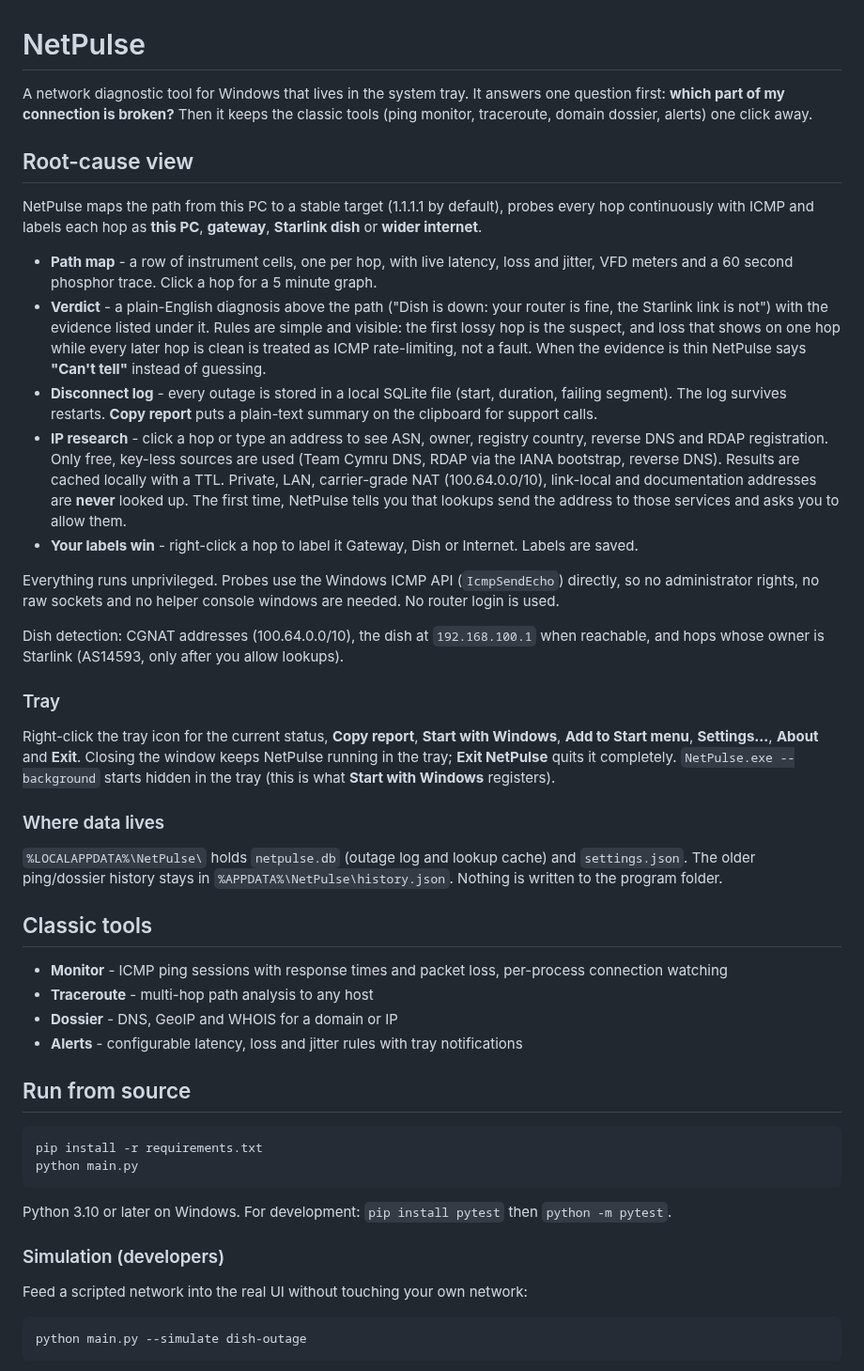
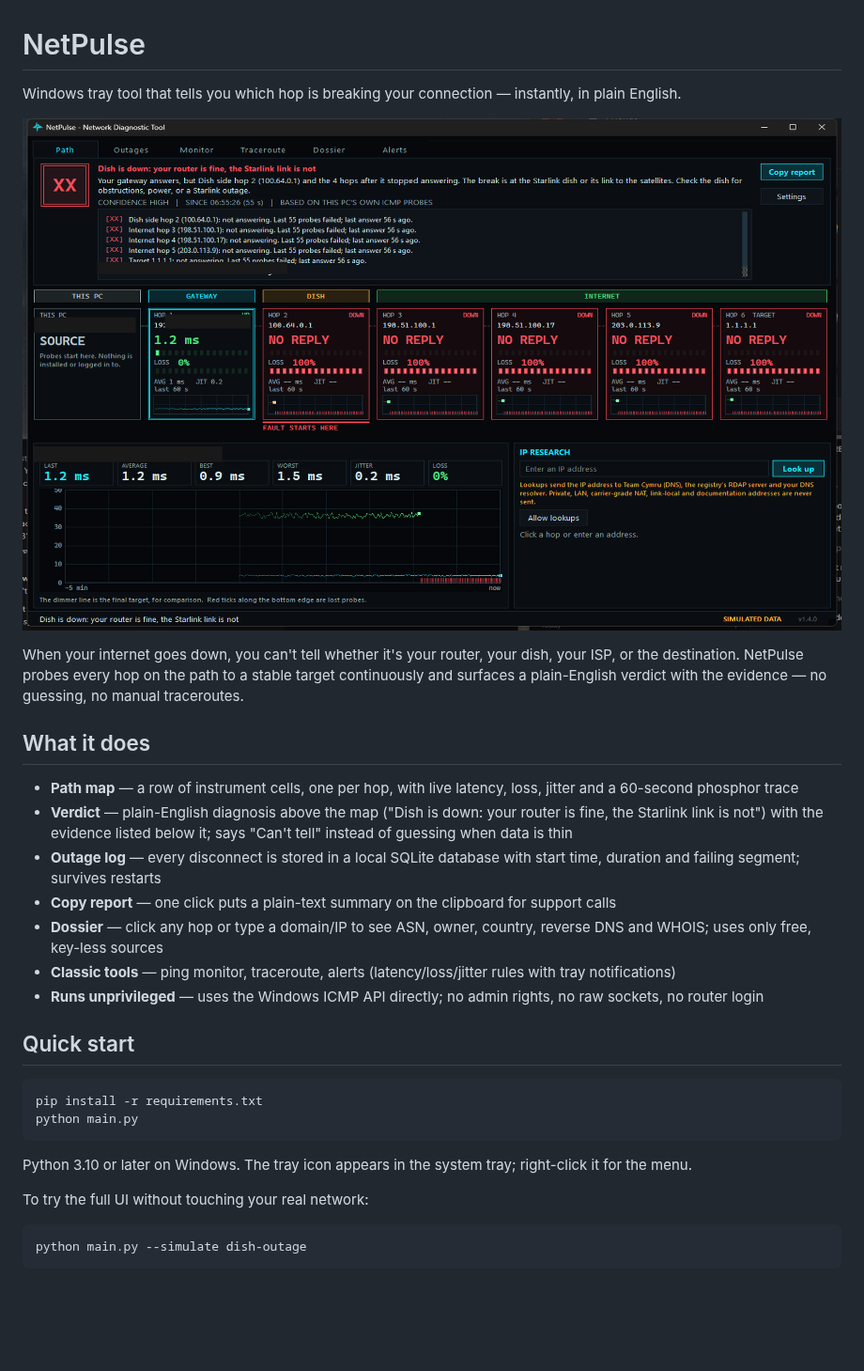
Before and after one commit to kilrkrow/netpulse, a Markdown page: README.md, the part around one of its changes. Shown at 94% size. GitHub-like rendering; pictures changed too: docs/screenshots/hero.png (added); blank space fills up the shorter version.

Commit message:
Docs: refreshed README and screenshots
Rewrites README in house style with one-line pitch, What it does,
Quick start, Screenshots and Feedback sections. Adds hero.png
(1600x1000 path map, dish-outage simulation, LAN IPs redacted),
feature-dossier.png (1600x1116 Dossier tab, example.com lookup),
and feature-outages.png (1600x1123 Disconnect Log).

Co-Authored-By: Claude Sonnet 4.6 <noreply@anthropic.com>

````diff
--- a/README.md
+++ b/README.md
@@ -1,48 +1,31 @@
 # NetPulse
 
-A network diagnostic tool for Windows that lives in the system tray. It answers one question first: **which part of my connection is broken?** Then it keeps the classic tools (ping monitor, traceroute, domain dossier, alerts) one click away.
+Windows tray tool that tells you which hop is breaking your connection — instantly, in plain English.
 
-## Root-cause view
+![NetPulse path map showing a Starlink dish outage with FAULT STARTS HERE marker](docs/screenshots/hero.png)
 
-NetPulse maps the path from this PC to a stable target (1.1.1.1 by default), probes every hop continuously with ICMP and labels each hop as **this PC**, **gateway**, **Starlink dish** or **wider internet**.
+When your internet goes down, you can't tell whether it's your router, your dish, your ISP, or the destination. NetPulse probes every hop on the path to a stable target continuously and surfaces a plain-English verdict with the evidence — no guessing, no manual traceroutes.
 
-- **Path map** - a row of instrument cells, one per hop, with live latency, loss and jitter, VFD meters and a 60 second phosphor trace. Click a hop for a 5 minute graph.
-- **Verdict** - a plain-English diagnosis above the path ("Dish is down: your router is fine, the Starlink link is not") with the evidence listed under it. Rules are simple and visible: the first lossy hop is the suspect, and loss that shows on one hop while every later hop is clean is treated as ICMP rate-limiting, not a fault. When the evidence is thin NetPulse says **"Can't tell"** instead of guessing.
-- **Disconnect log** - every outage is stored in a local SQLite file (start, duration, failing segment). The log survives restarts. **Copy report** puts a plain-text summary on the clipboard for support calls.
-- **IP research** - click a hop or type an address to see ASN, owner, registry country, reverse DNS and RDAP registration. Only free, key-less sources are used (Team Cymru DNS, RDAP via the IANA bootstrap, reverse DNS). Results are cached locally with a TTL. Private, LAN, carrier-grade NAT (100.64.0.0/10), link-local and documentation addresses are **never** looked up. The first time, NetPulse tells you that lookups send the address to those services and asks you to allow them.
-- **Your labels win** - right-click a hop to label it Gateway, Dish or Internet. Labels are saved.
+## What it does
 
-Everything runs unprivileged. Probes use the Windows ICMP API (`IcmpSendEcho`) directly, so no administrator rights, no raw sockets and no helper console windows are needed. No router login is used.
+- **Path map** — a row of instrument cells, one per hop, with live latency, loss, jitter and a 60-second phosphor trace
+- **Verdict** — plain-English diagnosis above the map ("Dish is down: your router is fine, the Starlink link is not") with the evidence listed below it; says "Can't tell" instead of guessing when data is thin
+- **Outage log** — every disconnect is stored in a local SQLite database with start time, duration and failing segment; survives restarts
+- **Copy report** — one click puts a plain-text summary on the clipboard for support calls
+- **Dossier** — click any hop or type a domain/IP to see ASN, owner, country, reverse DNS and WHOIS; uses only free, key-less sources
+- **Classic tools** — ping monitor, traceroute, alerts (latency/loss/jitter rules with tray notifications)
+- **Runs unprivileged** — uses the Windows ICMP API directly; no admin rights, no raw sockets, no router login
 
-Dish detection: CGNAT addresses (100.64.0.0/10), the dish at `192.168.100.1` when reachable, and hops whose owner is Starlink (AS14593, only after you allow lookups).
-
-### Tray
-
-Right-click the tray icon for the current status, **Copy report**, **Start with Windows**, **Add to Start menu**, **Settings...**, **About** and **Exit**. Closing the window keeps NetPulse running in the tray; **Exit NetPulse** quits it completely. `NetPulse.exe --background` starts hidden in the tray (this is what **Start with Windows** registers).
-
-### Where data lives
-
-`%LOCALAPPDATA%\NetPulse\` holds `netpulse.db` (outage log and lookup cache) and `settings.json`. The older ping/dossier history stays in `%APPDATA%\NetPulse\history.json`. Nothing is written to the program folder.
-
-## Classic tools
-
-- **Monitor** - ICMP ping sessions with response times and packet loss, per-process connection watching
-- **Traceroute** - multi-hop path analysis to any host
-- **Dossier** - DNS, GeoIP and WHOIS for a domain or IP
-- **Alerts** - configurable latency, loss and jitter rules with tray notifications
-
-## Run from source
+## Quick start
 
 ```bash
 pip install -r requirements.txt
 python main.py
 ```
 
-Python 3.10 or later on Windows. For development: `pip install pytest` then `python -m pytest`.
+Python 3.10 or later on Windows. The tray icon appears in the system tray; right-click it for the menu.
 
-### Simulation (developers)
-
-Feed a scripted network into the real UI without touching your own network:
+To try the full UI without touching your real network:
 
 ```bash
 python main.py --simulate dish-outage
````
Also changed, not shown: other parts of README.md (+17 -9 lines), docs/screenshots/feature-dossier.png (added), docs/screenshots/feature-outages.png (added).
